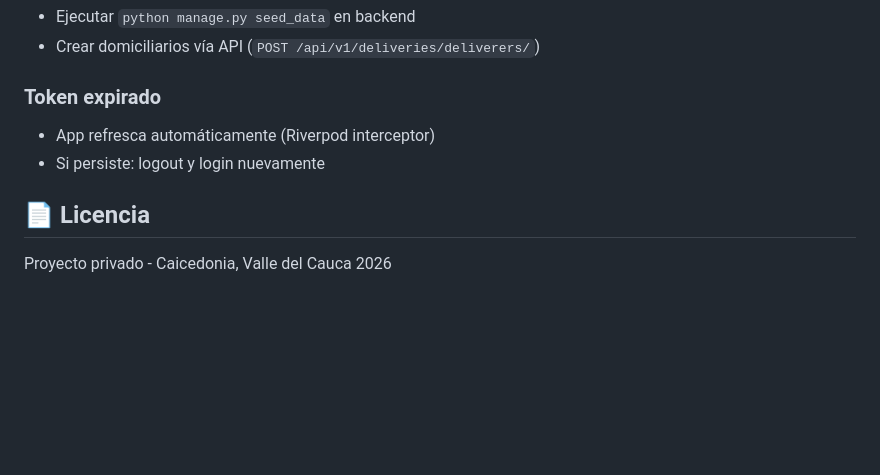
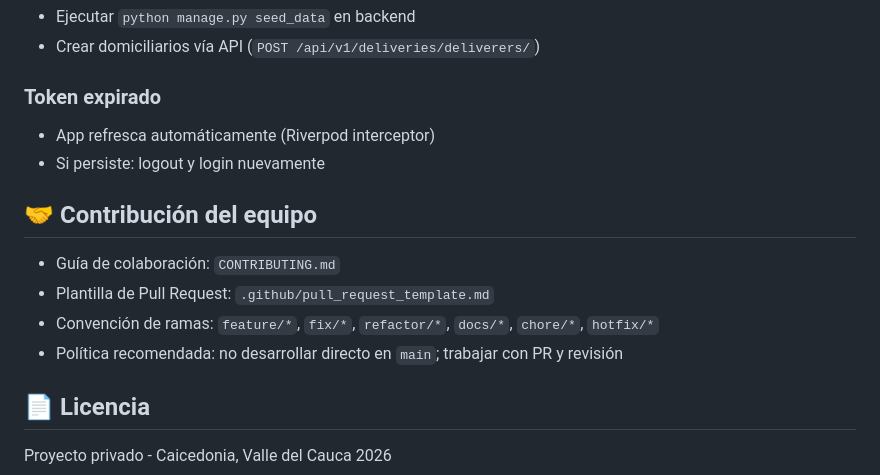
Before and after one commit to Karatsuyu/Runners, a Markdown page: README.md, the part around the change. Rendered like a GitHub page; blank space fills up the shorter version.

Commit message:
docs: add team contribution guide and pull request template

```diff
--- a/README.md
+++ b/README.md
@@ -250,6 +250,13 @@ gunicorn runners_project.wsgi:application
 - App refresca automáticamente (Riverpod interceptor)
 - Si persiste: logout y login nuevamente
 
+## 🤝 Contribución del equipo
+
+- Guía de colaboración: `CONTRIBUTING.md`
+- Plantilla de Pull Request: `.github/pull_request_template.md`
+- Convención de ramas: `feature/*`, `fix/*`, `refactor/*`, `docs/*`, `chore/*`, `hotfix/*`
+- Política recomendada: no desarrollar directo en `main`; trabajar con PR y revisión
+
 ## 📄 Licencia
 
 Proyecto privado - Caicedonia, Valle del Cauca 2026
```
Also changed, not shown: .github/pull_request_template.md (added, +65 -0 lines), CONTRIBUTING.md (added, +167 -0 lines).
